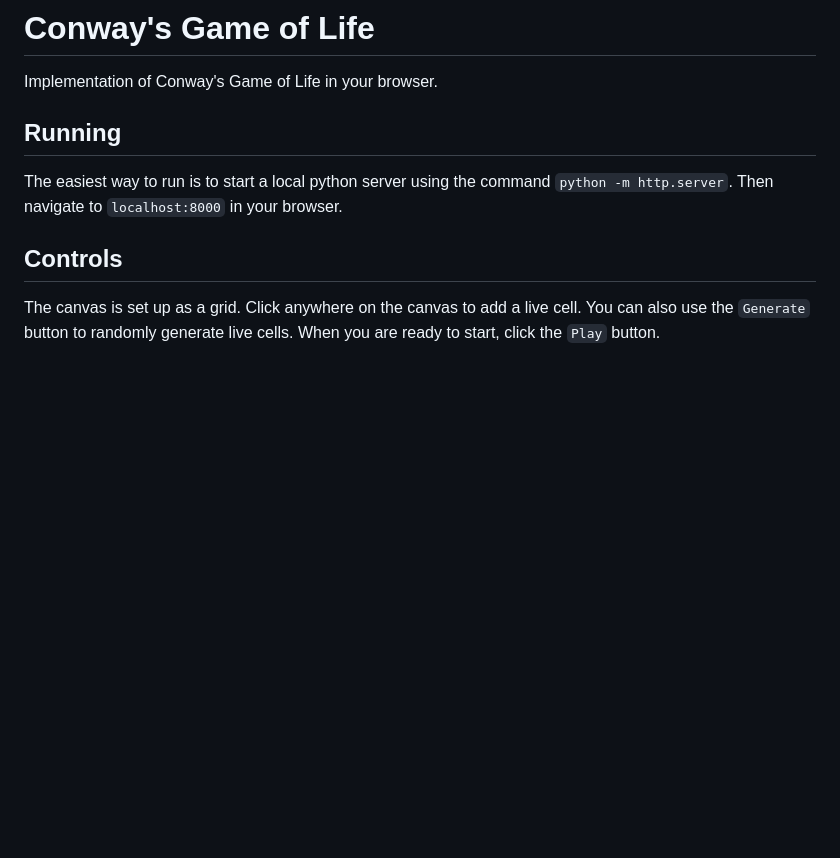
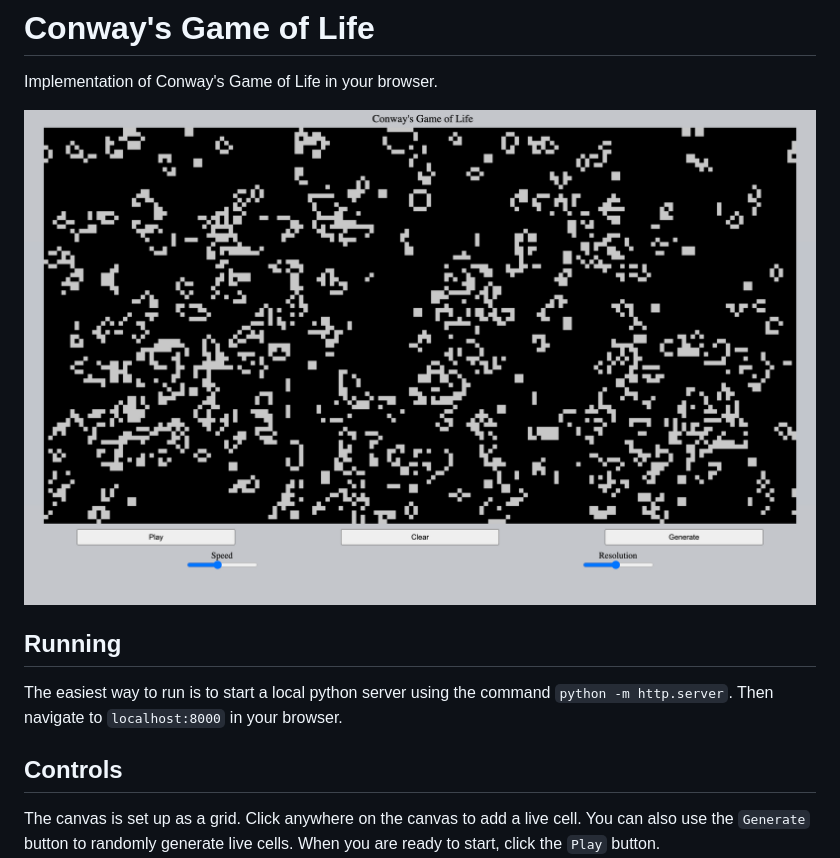
Before and after one commit to tlbanken/cgl, a Markdown page: README.md, the part around the change. GitHub-like rendering; pictures changed too: demo.png (added); blank space fills up the shorter version.

Commit message:
Update README.md with demo image

```diff
--- a/README.md
+++ b/README.md
@@ -1,5 +1,7 @@
 # Conway's Game of Life
 Implementation of Conway's Game of Life in your browser.
+
+![Conway's Game of Life](demo.png)
 
 ## Running
 The easiest way to run is to start a local python server using the command `python -m http.server`.
```
